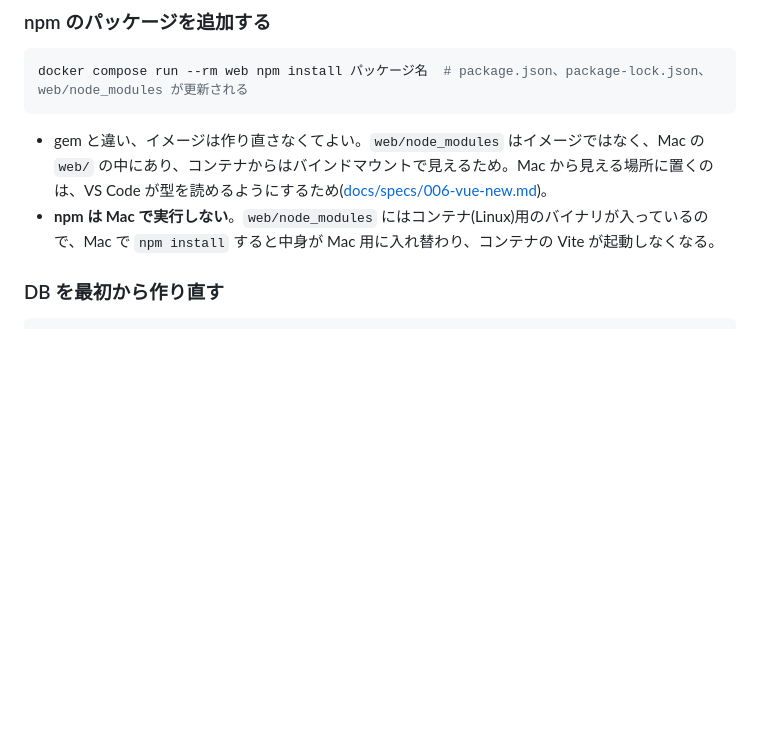
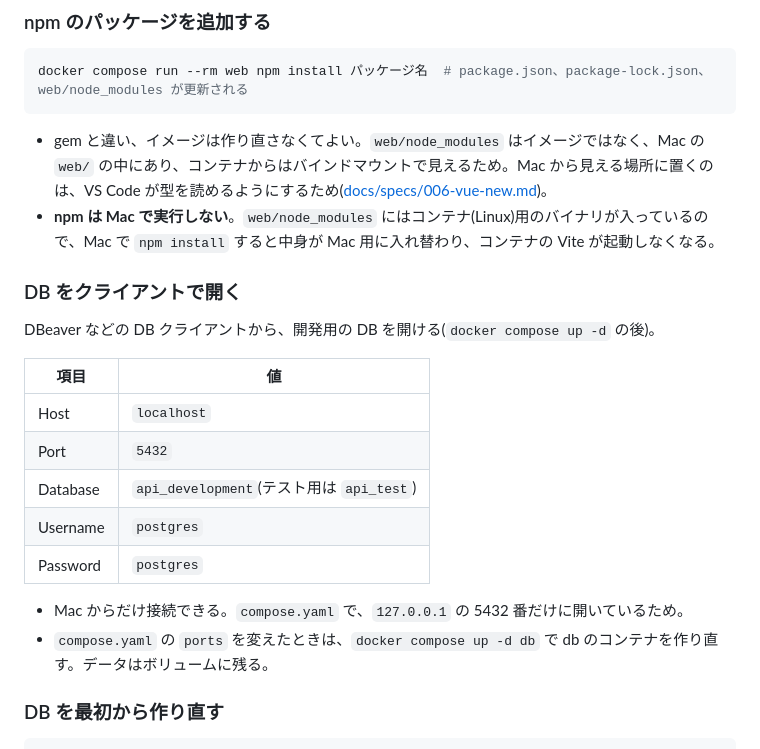
Before and after one commit to tomooshima0828/portfolio-rails-vue-firebase-gcp-library, a Markdown page: README.md, the part around the change. Rendered like a GitHub page; blank space fills up the shorter version.

Commit message:
README に、DB クライアントから開発用の DB を開くための接続情報を書く
Co-Authored-By: Claude Opus 5.5 <noreply@anthropic.com>

```diff
--- a/README.md
+++ b/README.md
@@ -85,6 +85,21 @@ docker compose run --rm web npm install パッケージ名  # package.json、pac
 
 - gem と違い、イメージは作り直さなくてよい。`web/node_modules` はイメージではなく、Mac の `web/` の中にあり、コンテナからはバインドマウントで見えるため。Mac から見える場所に置くのは、VS Code が型を読めるようにするため([docs/specs/006-vue-new.md](docs/specs/006-vue-new.md))。
 - **npm は Mac で実行しない**。`web/node_modules` にはコンテナ(Linux)用のバイナリが入っているので、Mac で `npm install` すると中身が Mac 用に入れ替わり、コンテナの Vite が起動しなくなる。
+
+### DB をクライアントで開く
+
+DBeaver などの DB クライアントから、開発用の DB を開ける(`docker compose up -d` の後)。
+
+| 項目 | 値 |
+|---|---|
+| Host | `localhost` |
+| Port | `5432` |
+| Database | `api_development`(テスト用は `api_test`) |
+| Username | `postgres` |
+| Password | `postgres` |
+
+- Mac からだけ接続できる。`compose.yaml` で、`127.0.0.1` の 5432 番だけに開いているため。
+- `compose.yaml` の `ports` を変えたときは、`docker compose up -d db` で db のコンテナを作り直す。データはボリュームに残る。
 
 ### DB を最初から作り直す
 
```
